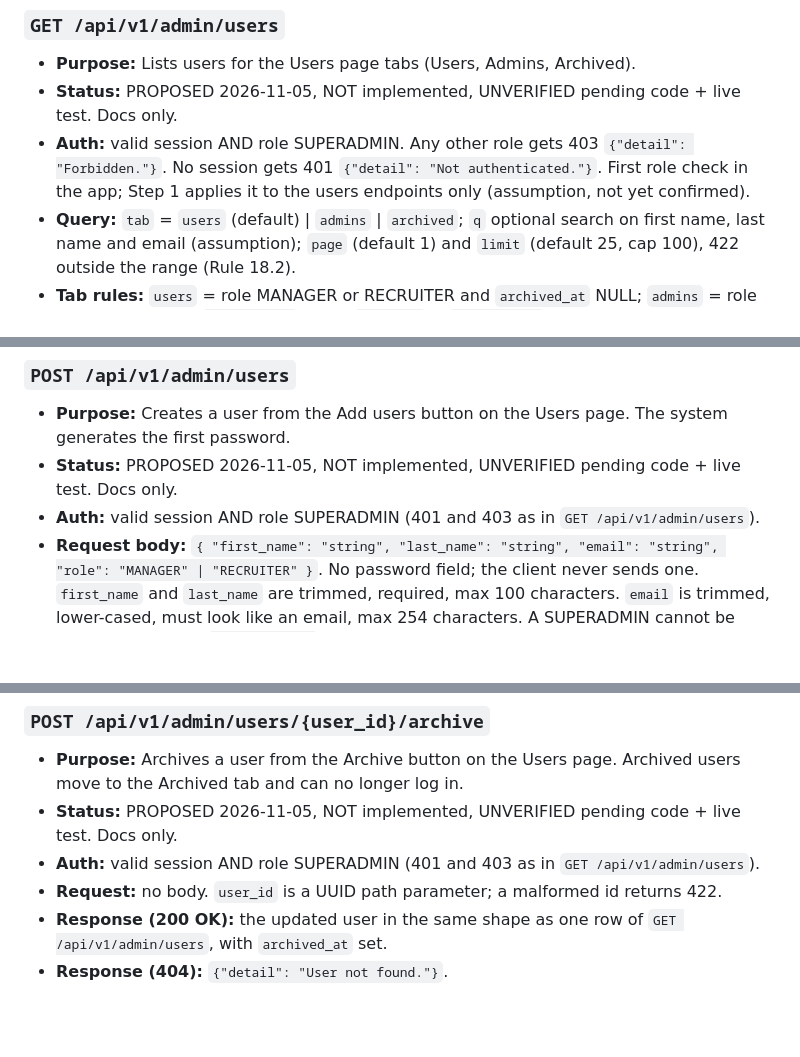
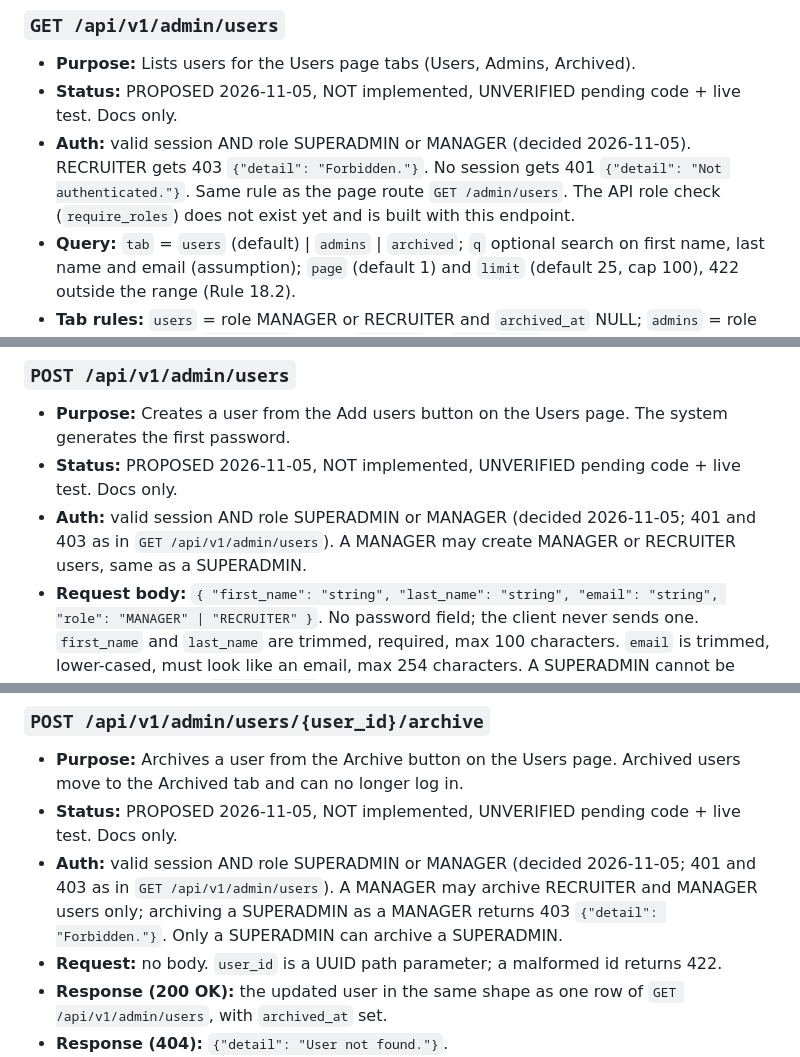
Before and after one commit to itsolutions123/bte_webapp, a Markdown page: docs/API_CONTRACT.md, 3 parts joined by grey strips. GitHub-like rendering; blank space fills up the shorter version.

Commit message:
Docs: users endpoints Auth lines (GET, POST, archive under /api/v1/admin/users) now SUPERADMIN and MANAGER, RECRUITER 403; MANAGER may create MANAGER or RECRUITER users and archive RECRUITER and MANAGER users only, only SUPERADMIN archives a SUPERADMIN; docs only, not implemented

```diff
--- a/docs/API_CONTRACT.md
+++ b/docs/API_CONTRACT.md
@@ -256,7 +256,7 @@
 ### `GET /api/v1/admin/users`
 - **Purpose:** Lists users for the Users page tabs (Users, Admins, Archived).
 - **Status:** PROPOSED 2026-11-05, NOT implemented, UNVERIFIED pending code + live test. Docs only.
-- **Auth:** valid session AND role SUPERADMIN. Any other role gets 403 `{"detail": "Forbidden."}`. No session gets 401 `{"detail": "Not authenticated."}`. First role check in the app; Step 1 applies it to the users endpoints only (assumption, not yet confirmed).
+- **Auth:** valid session AND role SUPERADMIN or MANAGER (decided 2026-11-05). RECRUITER gets 403 `{"detail": "Forbidden."}`. No session gets 401 `{"detail": "Not authenticated."}`. Same rule as the page route `GET /admin/users`. The API role check (`require_roles`) does not exist yet and is built with this endpoint.
 - **Query:** `tab` = `users` (default) | `admins` | `archived`; `q` optional search on first name, last name and email (assumption); `page` (default 1) and `limit` (default 25, cap 100), 422 outside the range (Rule 18.2).
 - **Tab rules:** `users` = role MANAGER or RECRUITER and `archived_at` NULL; `admins` = role SUPERADMIN and `archived_at` NULL; `archived` = `archived_at` NOT NULL, any role. Rows are ordered by `first_name` ascending, NULLs last, then `id`.
 - **Response (200 OK):** `{ "data": [ { "id": "uuid", "first_name": "string or null", "last_name": "string or null", "email": "string", "role": "SUPERADMIN" | "MANAGER" | "RECRUITER", "last_login_at": "timestamp or null", "created_at": "timestamp", "added_by_name": "string or null", "archived_at": "timestamp or null" } ], "total": 0, "page": 1, "limit": 25 }`. `added_by_name` is the creator's name (`first_name` + `last_name`, falling back to `full_name`, then email; assumption), null when `added_by_user_id` is NULL. Timestamps follow the Global Rules timestamp rule (+08:00). Never returns `password_hash`, session ids or `must_change_password`. Sends `Cache-Control: no-store`.
@@ -265,7 +265,7 @@
 ### `POST /api/v1/admin/users`
 - **Purpose:** Creates a user from the Add users button on the Users page. The system generates the first password.
 - **Status:** PROPOSED 2026-11-05, NOT implemented, UNVERIFIED pending code + live test. Docs only.
-- **Auth:** valid session AND role SUPERADMIN (401 and 403 as in `GET /api/v1/admin/users`).
+- **Auth:** valid session AND role SUPERADMIN or MANAGER (decided 2026-11-05; 401 and 403 as in `GET /api/v1/admin/users`). A MANAGER may create MANAGER or RECRUITER users, same as a SUPERADMIN.
 - **Request body:** `{ "first_name": "string", "last_name": "string", "email": "string", "role": "MANAGER" | "RECRUITER" }`. No password field; the client never sends one. `first_name` and `last_name` are trimmed, required, max 100 characters. `email` is trimmed, lower-cased, must look like an email, max 254 characters. A SUPERADMIN cannot be created here: only `seed_admin.py` creates one (assumption, not yet confirmed). The role list comes from one shared constant under `app/`, not a second copy of `VALID_ROLES` (Rule 13 hardcode audit).
 - **Response (201 Created):** `{ "id": "uuid", "first_name": "string", "last_name": "string", "email": "string", "role": "string", "temporary_password": "string" }`. `temporary_password` is returned ONCE here and never again by any endpoint; it is not stored in plain text. Sends `Cache-Control: no-store`.
 - **Response (409):** `{"detail": "Email already exists."}`. The unique `idx_users_email` covers archived users too, so an archived user's email is not reusable (assumption).
@@ -277,7 +277,7 @@
 ### `POST /api/v1/admin/users/{user_id}/archive`
 - **Purpose:** Archives a user from the Archive button on the Users page. Archived users move to the Archived tab and can no longer log in.
 - **Status:** PROPOSED 2026-11-05, NOT implemented, UNVERIFIED pending code + live test. Docs only.
-- **Auth:** valid session AND role SUPERADMIN (401 and 403 as in `GET /api/v1/admin/users`).
+- **Auth:** valid session AND role SUPERADMIN or MANAGER (decided 2026-11-05; 401 and 403 as in `GET /api/v1/admin/users`). A MANAGER may archive RECRUITER and MANAGER users only; archiving a SUPERADMIN as a MANAGER returns 403 `{"detail": "Forbidden."}`. Only a SUPERADMIN can archive a SUPERADMIN.
 - **Request:** no body. `user_id` is a UUID path parameter; a malformed id returns 422.
 - **Response (200 OK):** the updated user in the same shape as one row of `GET /api/v1/admin/users`, with `archived_at` set.
 - **Response (404):** `{"detail": "User not found."}`.
```
Also changed, not shown: other parts of docs/API_CONTRACT.md (+1 -1 lines).
